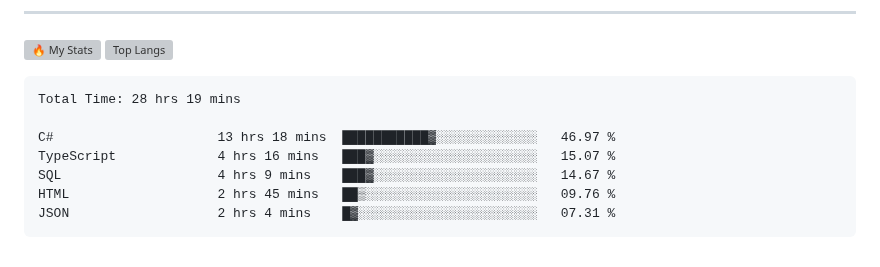
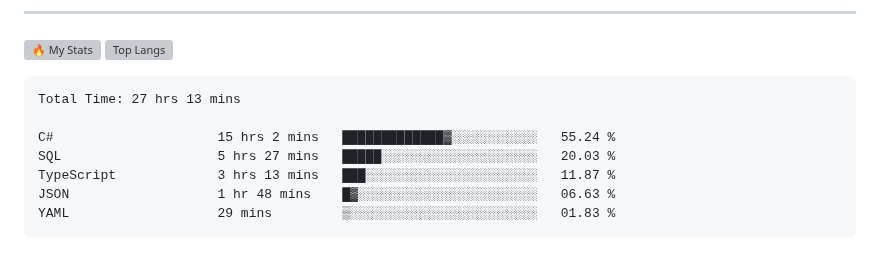
Before and after one commit to gr1d99/gr1d99, a Markdown page: README.md, the part around the change. GitHub-like rendering; grey boxes are pictures that could not be loaded.

Commit message:
Updated waka-readme graph with new metrics

````diff
--- a/README.md
+++ b/README.md
@@ -49,13 +49,13 @@
 <!--START_SECTION:waka-->
 
 ```txt
-Total Time: 28 hrs 19 mins
+Total Time: 27 hrs 13 mins
 
-C#                     13 hrs 18 mins  ███████████▓░░░░░░░░░░░░░   46.97 %
-TypeScript             4 hrs 16 mins   ███▓░░░░░░░░░░░░░░░░░░░░░   15.07 %
-SQL                    4 hrs 9 mins    ███▓░░░░░░░░░░░░░░░░░░░░░   14.67 %
-HTML                   2 hrs 45 mins   ██▒░░░░░░░░░░░░░░░░░░░░░░   09.76 %
-JSON                   2 hrs 4 mins    █▓░░░░░░░░░░░░░░░░░░░░░░░   07.31 %
+C#                     15 hrs 2 mins   █████████████▓░░░░░░░░░░░   55.24 %
+SQL                    5 hrs 27 mins   █████░░░░░░░░░░░░░░░░░░░░   20.03 %
+TypeScript             3 hrs 13 mins   ███░░░░░░░░░░░░░░░░░░░░░░   11.87 %
+JSON                   1 hr 48 mins    █▓░░░░░░░░░░░░░░░░░░░░░░░   06.63 %
+YAML                   29 mins         ▒░░░░░░░░░░░░░░░░░░░░░░░░   01.83 %
 ```
 
 <!--END_SECTION:waka-->
````
